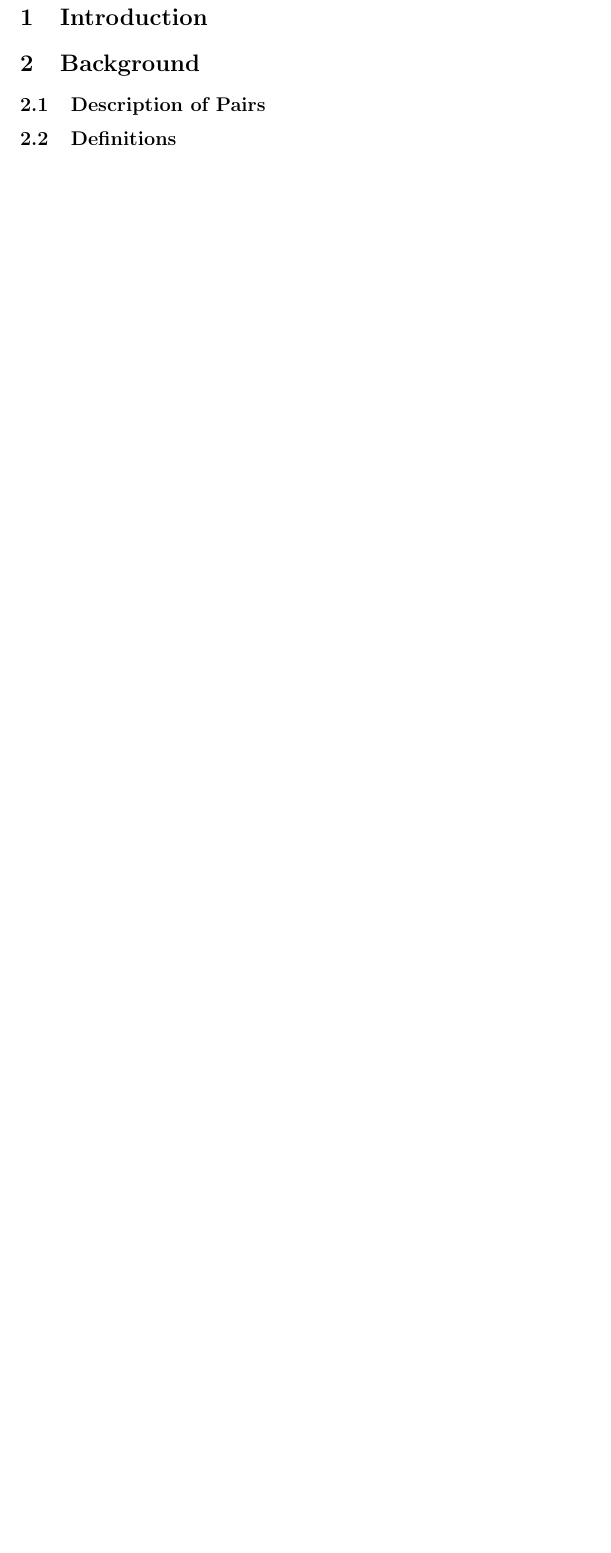
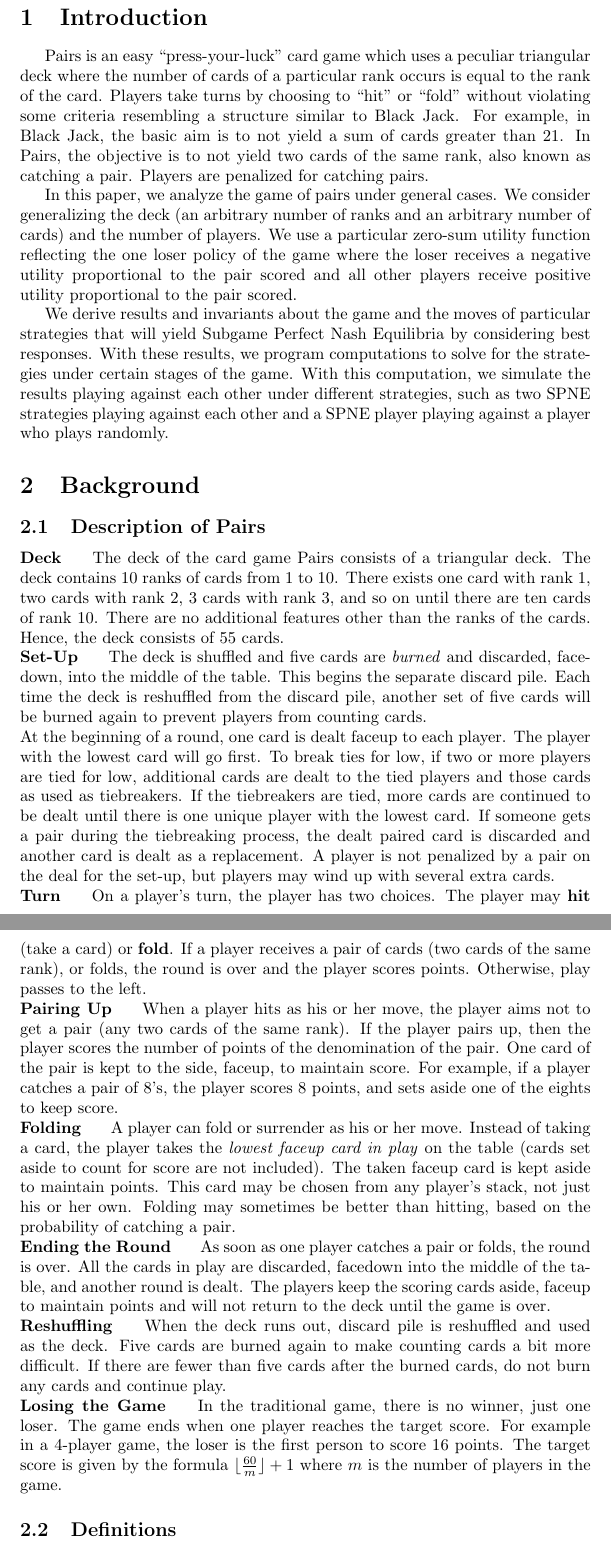
Before and after one commit to allenpark/1412finalproject, a LaTeX document (Paper.tex): part of page 1 of 7 before the commit and two parts of pages 1 and 2 of 8 after it, the two joined at a grey line, cut so that both start at the same text, the shorter picture padded with empty space. Compiled offline with pdfLaTeX.

Commit message:
Added Intoduction and Description of Pairs

```diff
--- a/Paper.tex
+++ b/Paper.tex
@@ -14,9 +14,33 @@
 
 \section{Introduction}
 
+\indent \indent Pairs is an easy ``press-your-luck'' card game which uses a peculiar triangular deck where the number of cards of a particular rank occurs is equal to the rank of the card.  Players take turns by choosing to ``hit'' or ``fold'' without violating some criteria resembling a structure similar to Black Jack.  For example, in Black Jack, the basic aim is to not yield a sum of cards greater than 21.  In Pairs, the objective is to not yield two cards of the same rank, also known as catching a pair.  Players are penalized for catching pairs.
+
+In this paper, we analyze the game of pairs under general cases.  We consider generalizing the deck (an arbitrary number of ranks and an arbitrary number of cards) and the number of players.  We use a particular zero-sum utility function reflecting the one loser policy of the game where the loser receives a negative utility proportional to the pair scored and all other players receive positive utility proportional to the pair scored.
+
+We derive results and invariants about the game and the moves of particular strategies that will yield Subgame Perfect Nash Equilibria by considering best responses.  With these results, we program computations to solve for the strategies under certain stages of the game.  With this computation, we simulate the results playing against each other under different strategies, such as two SPNE strategies playing against each other and a SPNE player playing against a player who plays randomly.
+
 \section{Background}
 
 \subsection{Description of Pairs}
+
+\textbf{Deck} \indent
+The deck of the card game Pairs consists of a triangular deck.  The deck contains 10 ranks of cards from 1 to 10.  There exists one card with rank 1, two cards with rank 2, 3 cards with rank 3, and so on until there are ten cards of rank 10.  There are no additional features other than the ranks of the cards.  Hence, the deck consists of 55 cards. \\
+\textbf{Set-Up} \indent
+The deck is shuffled and five cards are \emph{burned} and discarded, facedown, into the middle of the table.  This begins the separate discard pile.  Each time the deck is reshuffled from the discard pile, another set of five cards will be burned again to prevent players from counting cards. \\
+At the beginning of a round, one card is dealt faceup to each player.  The player with the lowest card will go first.  To break ties for low, if two or more players are tied for low, additional cards are dealt to the tied players and those cards as used as tiebreakers.  If the tiebreakers are tied, more cards are continued to be dealt until there is one unique player with the lowest card.  If someone gets  a pair during the tiebreaking process, the dealt paired card is discarded and another card is dealt as a replacement.  A player is not penalized by a pair on the deal for the set-up, but players may wind up with several extra cards. \\
+\textbf{Turn} \indent
+On a player's turn, the player has two choices.  The player may \textbf{hit} (take a card) or \textbf{fold}.  If a player receives a pair of cards (two cards of the same rank), or folds, the round is over and the player scores points.  Otherwise, play passes to the left. \\
+\textbf{Pairing Up} \indent
+When a player hits as his or her move, the player aims not to get a pair (any two cards of the same rank).  If the player pairs up, then the player scores the number of points of the denomination of the pair.  One card of the pair is kept to the side, faceup, to maintain score.  For example, if a player catches a pair of 8's, the player scores 8 points, and sets aside one of the eights to keep score. \\
+\textbf{Folding} \indent
+A player can fold or surrender as his or her move.  Instead of taking a card, the player takes the \emph{lowest faceup card in play} on the table (cards set aside to count for score are not included).  The taken faceup card is kept aside to maintain points.  This card may be chosen from any player's stack, not just his or her own.  Folding may sometimes be better than hitting, based on the probability of catching a pair. \\
+\textbf{Ending the Round} \indent
+As soon as one player catches a pair or folds, the round is over.  All the cards in play are discarded, facedown into the middle of the table, and another round is dealt.  The players keep the scoring cards aside, faceup to maintain points and will not return to the deck until the game is over. \\
+\textbf{Reshuffling} \indent
+When the deck runs out, discard pile is reshuffled and used as the deck.  Five cards are burned again to make counting cards a bit more difficult.  If there are fewer than five cards after the burned cards, do not burn any cards and continue play.  \\
+\textbf{Losing the Game} \indent
+In the traditional game, there is no winner, just one loser.  The game ends when one player reaches the target score.  For example in a 4-player game, the loser is the first person to score 16 points.  The target score is given by the formula $\lfloor \frac{60}{m} \rfloor + 1$ where $m$ is the number of players in the game.
 
 \subsection{Definitions}
 
```
Also changed, not shown: Paper.pdf, 2 other files.
